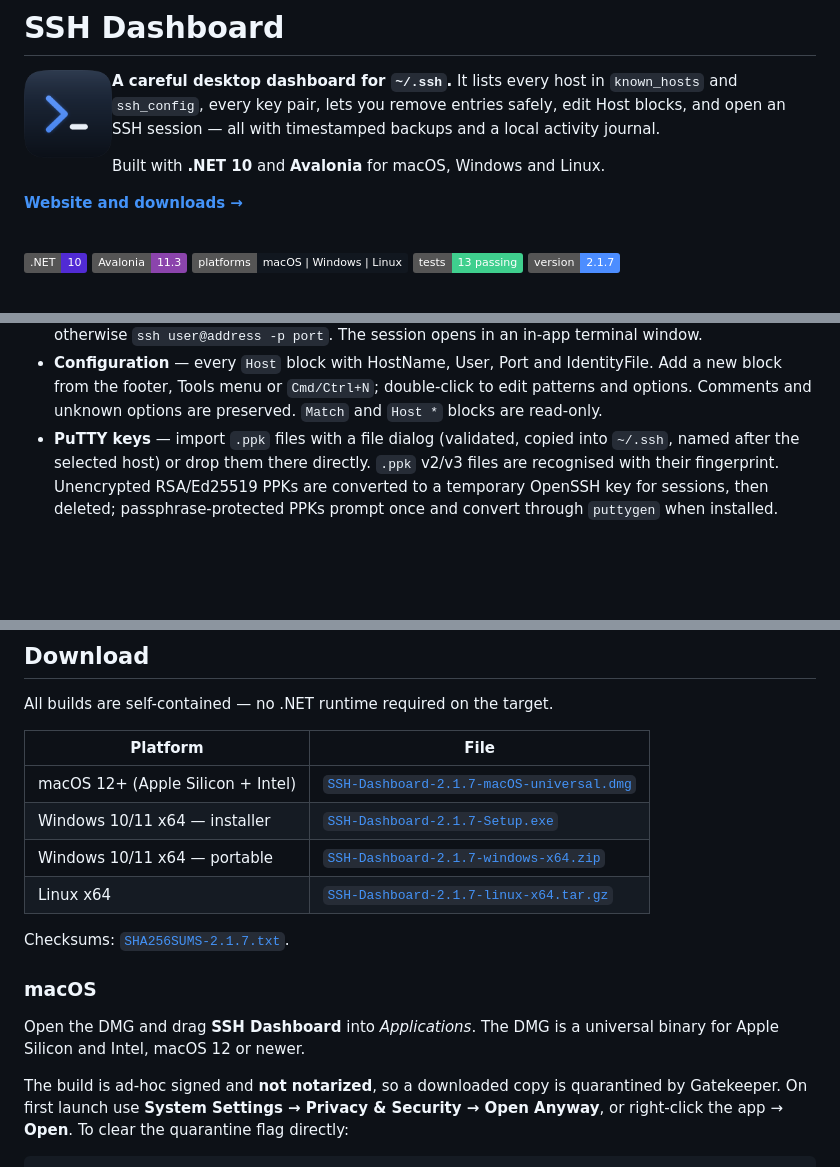
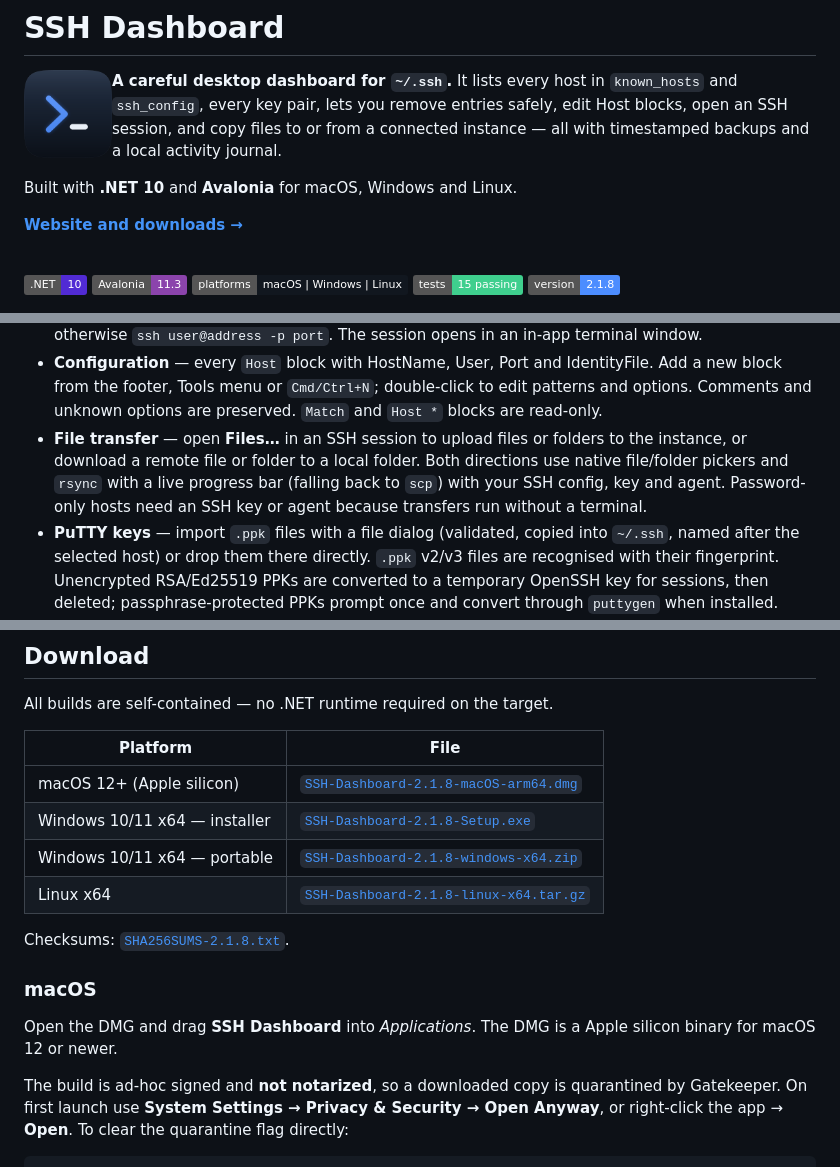
Before and after one commit to jphermans/ssh-dashboard, a Markdown page: README.md, 3 parts joined by grey strips. Drawn GitHub-style; badges without logos; blank space fills up the shorter version.

```diff
--- a/README.md
+++ b/README.md
@@ -4,8 +4,8 @@
 
 **A careful desktop dashboard for `~/.ssh`.** It lists every host in `known_hosts`
 and `ssh_config`, every key pair, lets you remove entries safely, edit Host
-blocks, and open an SSH session — all with timestamped backups and a local
-activity journal.
+blocks, open an SSH session, and copy files to or from a connected instance —
+all with timestamped backups and a local activity journal.
 
 Built with **.NET 10** and **Avalonia** for macOS, Windows and Linux.
 
@@ -16,8 +16,8 @@ Built with **.NET 10** and **Avalonia** for macOS, Windows and Linux.
 ![.NET](https://img.shields.io/badge/.NET-10-512BD4)
 ![Avalonia](https://img.shields.io/badge/Avalonia-11.3-8B44AC)
 ![Platforms](https://img.shields.io/badge/platforms-macOS%20%7C%20Windows%20%7C%20Linux-11171F)
-![Tests](https://img.shields.io/badge/tests-13%20passing-3FCF8E)
-![Version](https://img.shields.io/badge/version-2.1.7-4C8DFF)
+![Tests](https://img.shields.io/badge/tests-15%20passing-3FCF8E)
+![Version](https://img.shields.io/badge/version-2.1.8-4C8DFF)
 
 ![Hosts view](docs/screenshots/hosts-dark.png)
 
@@ -37,6 +45,11 @@ Built with **.NET 10** and **Avalonia** for macOS, Windows and Linux.
   IdentityFile. Add a new block from the footer, Tools menu or `Cmd/Ctrl+N`;
   double-click to edit patterns and options. Comments and unknown options are
   preserved. `Match` and `Host *` blocks are read-only.
+- **File transfer** — open **Files…** in an SSH session to upload files or folders
+  to the instance, or download a remote file or folder to a local folder. Both
+  directions use native file/folder pickers and `rsync` with a live progress bar
+  (falling back to `scp`) with your SSH config, key and agent. Password-only
+  hosts need an SSH key or agent because transfers run without a terminal.
 - **PuTTY keys** — import `.ppk` files with a file dialog (validated, copied into `~/.ssh`, named after the selected host) or drop them there directly. `.ppk` v2/v3 files are recognised with their fingerprint. Unencrypted RSA/Ed25519 PPKs are converted to a temporary OpenSSH key for sessions, then deleted; passphrase-protected PPKs prompt once and convert through `puttygen` when installed.
 - **Keys** — private and public key files with type, SHA256 fingerprint, size
   and file permissions.
@@ -75,17 +88,17 @@ All builds are self-contained — no .NET runtime required on the target.
 
 | Platform | File |
 | --- | --- |
-| macOS 12+ (Apple Silicon + Intel) | [`SSH-Dashboard-2.1.7-macOS-universal.dmg`](https://github.com/jphermans/ssh-dashboard/releases/download/v2.1.7/SSH-Dashboard-2.1.7-macOS-universal.dmg) |
-| Windows 10/11 x64 — installer | [`SSH-Dashboard-2.1.7-Setup.exe`](https://github.com/jphermans/ssh-dashboard/releases/download/v2.1.7/SSH-Dashboard-2.1.7-Setup.exe) |
-| Windows 10/11 x64 — portable | [`SSH-Dashboard-2.1.7-windows-x64.zip`](https://github.com/jphermans/ssh-dashboard/releases/download/v2.1.7/SSH-Dashboard-2.1.7-windows-x64.zip) |
-| Linux x64 | [`SSH-Dashboard-2.1.7-linux-x64.tar.gz`](https://github.com/jphermans/ssh-dashboard/releases/download/v2.1.7/SSH-Dashboard-2.1.7-linux-x64.tar.gz) |
+| macOS 12+ (Apple silicon) | [`SSH-Dashboard-2.1.8-macOS-arm64.dmg`](https://github.com/jphermans/ssh-dashboard/releases/download/v2.1.8/SSH-Dashboard-2.1.8-macOS-arm64.dmg) |
+| Windows 10/11 x64 — installer | [`SSH-Dashboard-2.1.8-Setup.exe`](https://github.com/jphermans/ssh-dashboard/releases/download/v2.1.8/SSH-Dashboard-2.1.8-Setup.exe) |
+| Windows 10/11 x64 — portable | [`SSH-Dashboard-2.1.8-windows-x64.zip`](https://github.com/jphermans/ssh-dashboard/releases/download/v2.1.8/SSH-Dashboard-2.1.8-windows-x64.zip) |
+| Linux x64 | [`SSH-Dashboard-2.1.8-linux-x64.tar.gz`](https://github.com/jphermans/ssh-dashboard/releases/download/v2.1.8/SSH-Dashboard-2.1.8-linux-x64.tar.gz) |
 
-Checksums: [`SHA256SUMS-2.1.7.txt`](https://github.com/jphermans/ssh-dashboard/releases/download/v2.1.7/SHA256SUMS-2.1.7.txt).
+Checksums: [`SHA256SUMS-2.1.8.txt`](https://github.com/jphermans/ssh-dashboard/releases/download/v2.1.8/SHA256SUMS-2.1.8.txt).
 
 ### macOS
 
 Open the DMG and drag **SSH Dashboard** into *Applications*. The DMG is a
-universal binary for Apple Silicon and Intel, macOS 12 or newer.
+Apple silicon binary for macOS 12 or newer.
 
 The build is ad-hoc signed and **not notarized**, so a downloaded copy is
 quarantined by Gatekeeper. On first launch use **System Settings → Privacy &
```
Also changed, not shown: other parts of README.md (+9 -1 lines), docs/APP-STORE.md (+5 -5 lines), docs/screenshots/config-add.png (added), docs/screenshots/transfer-files.png (added), 10 other files.
